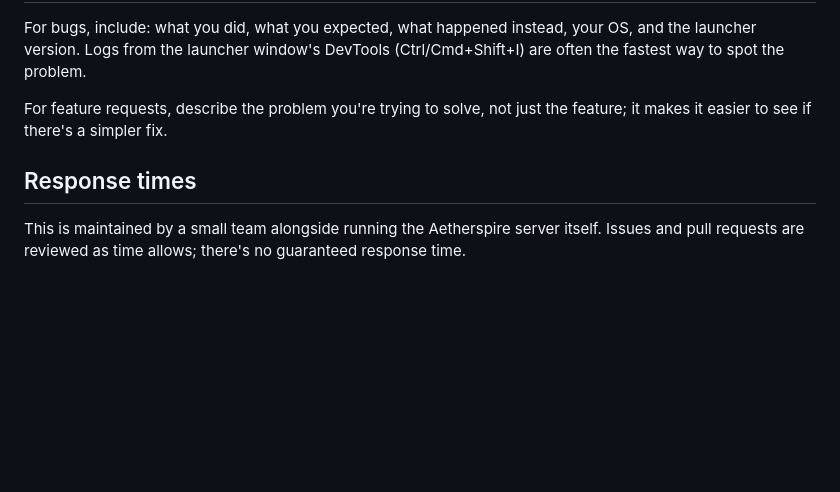
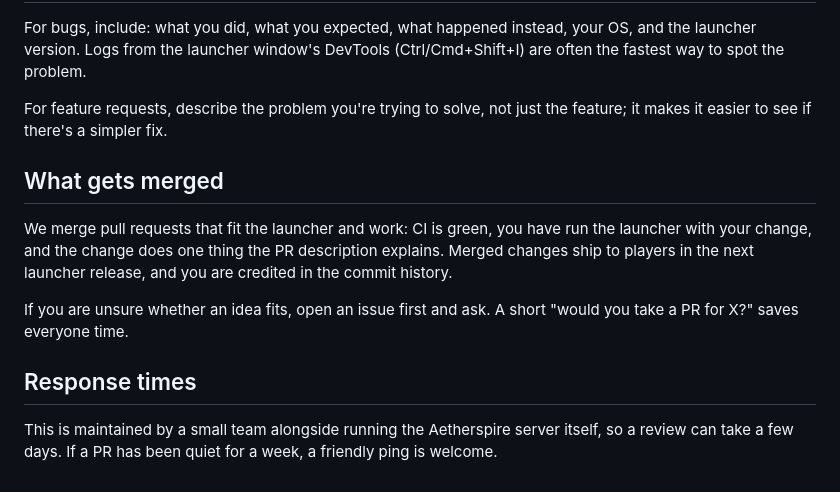
Before and after one commit to aetherspire-mc/launcher, a Markdown page: CONTRIBUTING.md, the part around the change. GitHub-like rendering; blank space fills up the shorter version.

```diff
--- a/CONTRIBUTING.md
+++ b/CONTRIBUTING.md
@@ -71,7 +71,17 @@ often the fastest way to spot the problem.
 For feature requests, describe the problem you're trying to solve, not just the feature;
 it makes it easier to see if there's a simpler fix.
 
+## What gets merged
+
+We merge pull requests that fit the launcher and work: CI is green, you have run the
+launcher with your change, and the change does one thing the PR description explains.
+Merged changes ship to players in the next launcher release, and you are credited in the
+commit history.
+
+If you are unsure whether an idea fits, open an issue first and ask. A short "would you
+take a PR for X?" saves everyone time.
+
 ## Response times
 
-This is maintained by a small team alongside running the Aetherspire server itself.
-Issues and pull requests are reviewed as time allows; there's no guaranteed response time.
+This is maintained by a small team alongside running the Aetherspire server itself, so a
+review can take a few days. If a PR has been quiet for a week, a friendly ping is welcome.
```
Also changed, not shown: README.md (+11 -3 lines).
